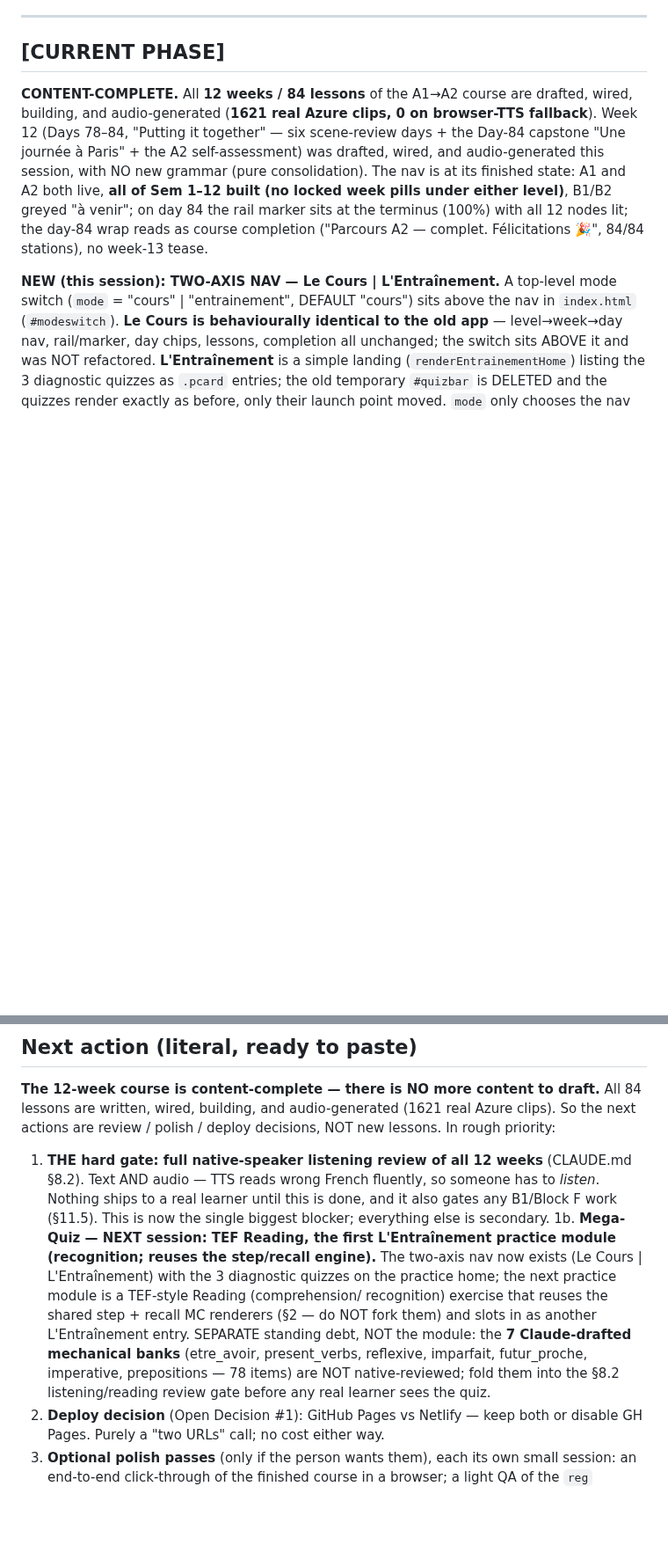
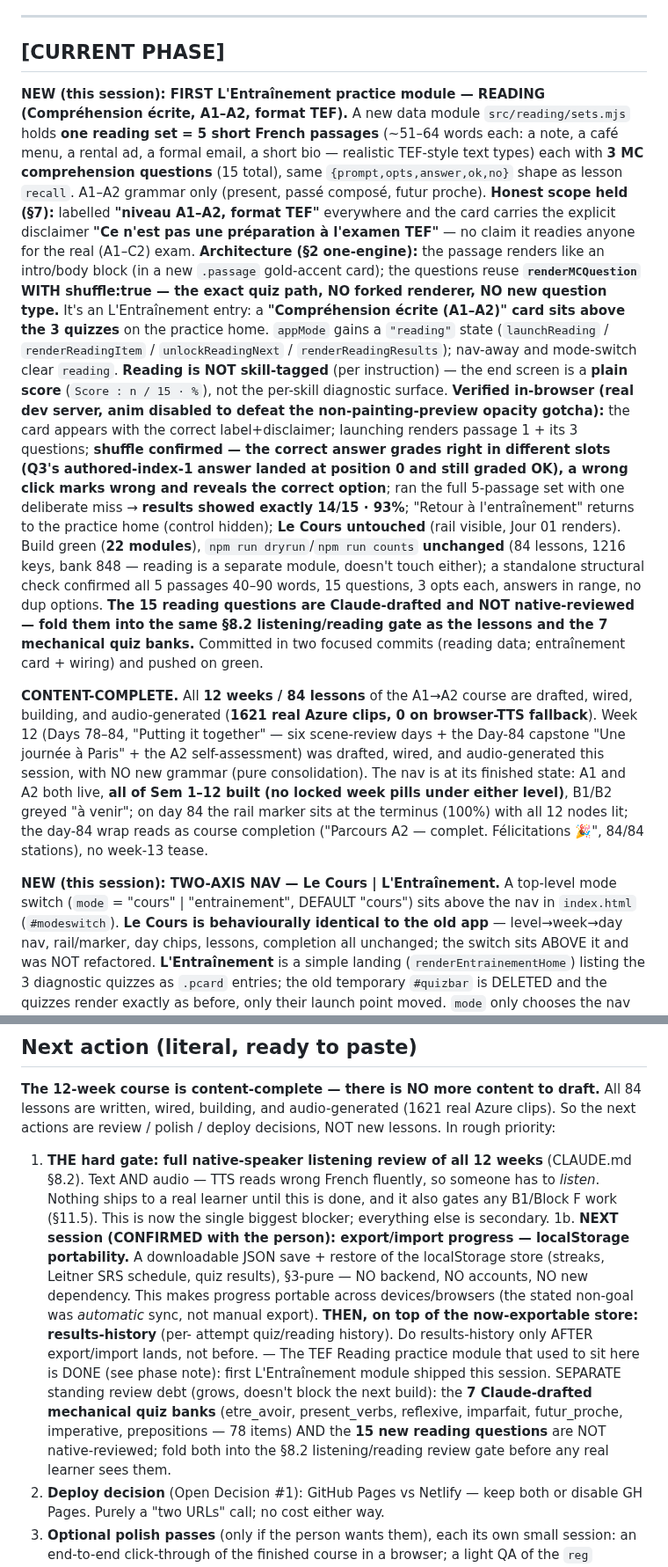
Before and after one commit to vishnubala/french-buddy, a Markdown page: STATE.md, 2 parts joined by grey strips. Shown at 88% size. Rendered like a GitHub page; blank space fills up the shorter version.

Commit message:
Update STATE.md: first L'Entraînement Reading module shipped; next = export/import progress
Co-Authored-By: Claude Opus 4.8 <noreply@anthropic.com>

```diff
--- a/STATE.md
+++ b/STATE.md
@@ -11,6 +11,41 @@ this conversation."
 ---
 
 ## [CURRENT PHASE]
+
+**NEW (this session): FIRST L'Entraînement practice module — READING
+(Compréhension écrite, A1–A2, format TEF).** A new data module
+`src/reading/sets.mjs` holds **one reading set = 5 short French passages**
+(~51–64 words each: a note, a café menu, a rental ad, a formal email, a short
+bio — realistic TEF-style text types) each with **3 MC comprehension questions**
+(15 total), same `{prompt,opts,answer,ok,no}` shape as lesson `recall`. A1–A2
+grammar only (present, passé composé, futur proche). **Honest scope held (§7):**
+labelled **"niveau A1–A2, format TEF"** everywhere and the card carries the
+explicit disclaimer **"Ce n'est pas une préparation à l'examen TEF"** — no claim
+it readies anyone for the real (A1–C2) exam. **Architecture (§2 one-engine):**
+the passage renders like an intro/body block (in a new `.passage` gold-accent
+card); the questions reuse **`renderMCQuestion` WITH shuffle:true — the exact
+quiz path, NO forked renderer, NO new question type.** It's an L'Entraînement
+entry: a **"Compréhension écrite (A1–A2)" card sits above the 3 quizzes** on the
+practice home. `appMode` gains a `"reading"` state (`launchReading` /
+`renderReadingItem` / `unlockReadingNext` / `renderReadingResults`); nav-away and
+mode-switch clear `reading`. **Reading is NOT skill-tagged** (per instruction) —
+the end screen is a **plain score** (`Score : n / 15 · %`), not the per-skill
+diagnostic surface. **Verified in-browser (real dev server, anim disabled to
+defeat the non-painting-preview opacity gotcha):** the card appears with the
+correct label+disclaimer; launching renders passage 1 + its 3 questions;
+**shuffle confirmed — the correct answer grades right in different slots (Q3's
+authored-index-1 answer landed at position 0 and still graded OK), a wrong click
+marks wrong and reveals the correct option**; ran the full 5-passage set with one
+deliberate miss → **results showed exactly 14/15 · 93%**; "Retour à
+l'entraînement" returns to the practice home (control hidden); **Le Cours
+untouched** (rail visible, Jour 01 renders). Build green (**22 modules**),
+`npm run dryrun`/`npm run counts` **unchanged** (84 lessons, 1216 keys, bank 848
+— reading is a separate module, doesn't touch either); a standalone structural
+check confirmed all 5 passages 40–90 words, 15 questions, 3 opts each, answers in
+range, no dup options. **The 15 reading questions are Claude-drafted and NOT
+native-reviewed — fold them into the same §8.2 listening/reading gate as the
+lessons and the 7 mechanical quiz banks.** Committed in two focused commits
+(reading data; entraînement card + wiring) and pushed on green.
 
 **CONTENT-COMPLETE.** All **12 weeks / 84 lessons** of the A1→A2 course are
 drafted, wired, building, and audio-generated (**1621 real Azure clips, 0 on
@@ -403,16 +438,20 @@ decisions, NOT new lessons. In rough priority:
    someone has to *listen*. Nothing ships to a real learner until this is
    done, and it also gates any B1/Block F work (§11.5). This is now the
    single biggest blocker; everything else is secondary.
-1b. **Mega-Quiz — NEXT session: TEF Reading, the first L'Entraînement practice
-   module (recognition; reuses the step/recall engine).** The two-axis nav now
-   exists (Le Cours | L'Entraînement) with the 3 diagnostic quizzes on the
-   practice home; the next practice module is a TEF-style Reading (comprehension/
-   recognition) exercise that reuses the shared step + recall MC renderers (§2 —
-   do NOT fork them) and slots in as another L'Entraînement entry.
-   SEPARATE standing debt, NOT the module: the **7 Claude-drafted mechanical
-   banks** (etre_avoir, present_verbs, reflexive, imparfait, futur_proche,
-   imperative, prepositions — 78 items) are NOT native-reviewed; fold them into
-   the §8.2 listening/reading review gate before any real learner sees the quiz.
+1b. **NEXT session (CONFIRMED with the person): export/import progress —
+   localStorage portability.** A downloadable JSON save + restore of the
+   localStorage store (streaks, Leitner SRS schedule, quiz results), §3-pure —
+   NO backend, NO accounts, NO new dependency. This makes progress portable
+   across devices/browsers (the stated non-goal was *automatic* sync, not manual
+   export). **THEN, on top of the now-exportable store: results-history** (per-
+   attempt quiz/reading history). Do results-history only AFTER export/import
+   lands, not before. — The TEF Reading practice module that used to sit here is
+   DONE (see phase note): first L'Entraînement module shipped this session.
+   SEPARATE standing review debt (grows, doesn't block the next build): the **7
+   Claude-drafted mechanical quiz banks** (etre_avoir, present_verbs, reflexive,
+   imparfait, futur_proche, imperative, prepositions — 78 items) AND the **15
+   new reading questions** are NOT native-reviewed; fold both into the §8.2
+   listening/reading review gate before any real learner sees them.
 2. **Deploy decision** (Open Decision #1): GitHub Pages vs Netlify — keep
    both or disable GH Pages. Purely a "two URLs" call; no cost either way.
 3. **Optional polish passes** (only if the person wants them), each its own
```
Also changed, not shown: other parts of STATE.md (+31 -0 lines).
